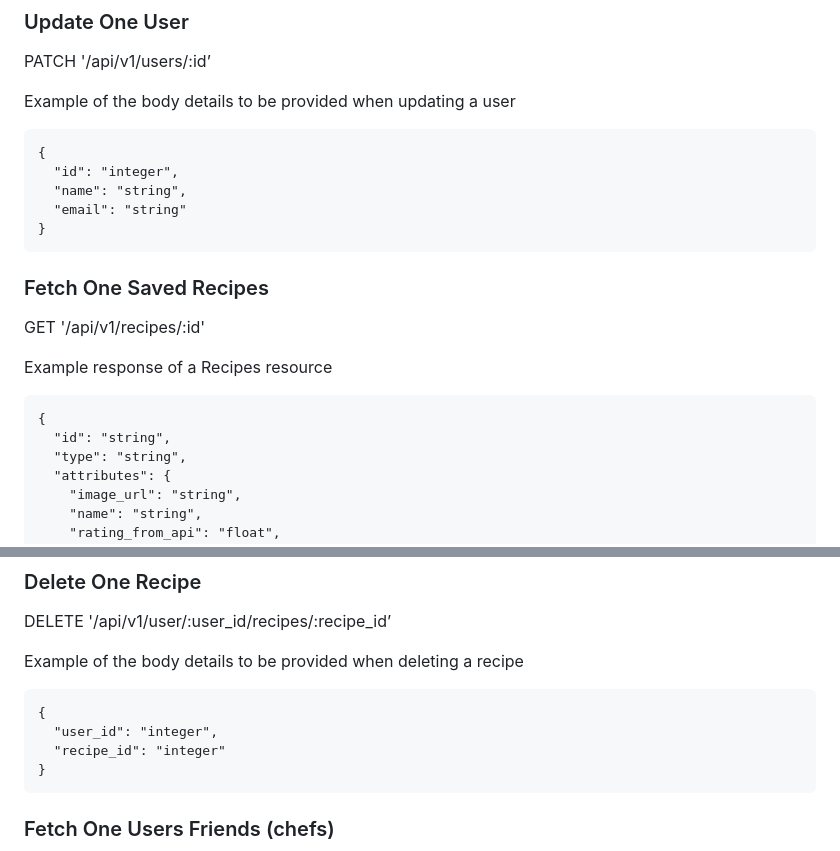
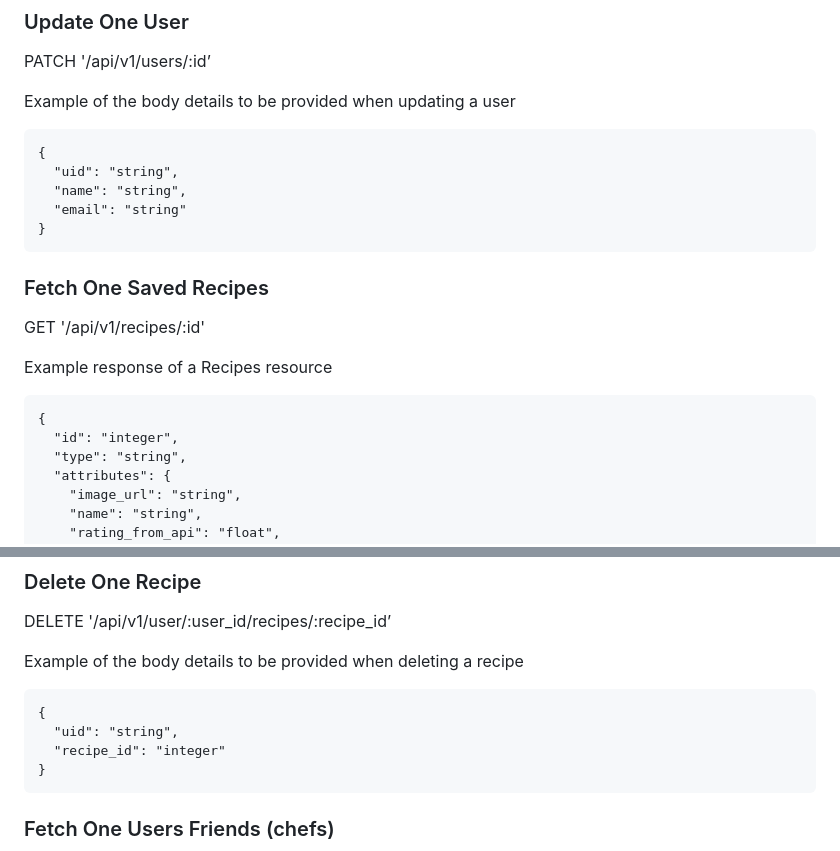
Before and after one commit to calforcal/fe_zero_waste_kitchen, a Markdown page: README.md, 2 parts joined by grey strips. GitHub-like rendering.

````diff
--- a/README.md
+++ b/README.md
@@ -136,7 +166,7 @@
 
 ```
 {
-  "id": "integer",
+  "uid": "string",
   "name": "string",
   "email": "string"
 }
@@ -148,7 +178,7 @@
 
 ```
 {
-  "id": "string",
+  "id": "integer",
   "type": "string",
   "attributes": {
     "image_url": "string",
@@ -195,7 +225,7 @@
 
 ```
 {
-  "user_id": "integer",
+  "uid": "string",
   "recipe_id": "integer"
 }
 ```
````
Also changed, not shown: other parts of README.md (+39 -9 lines).
